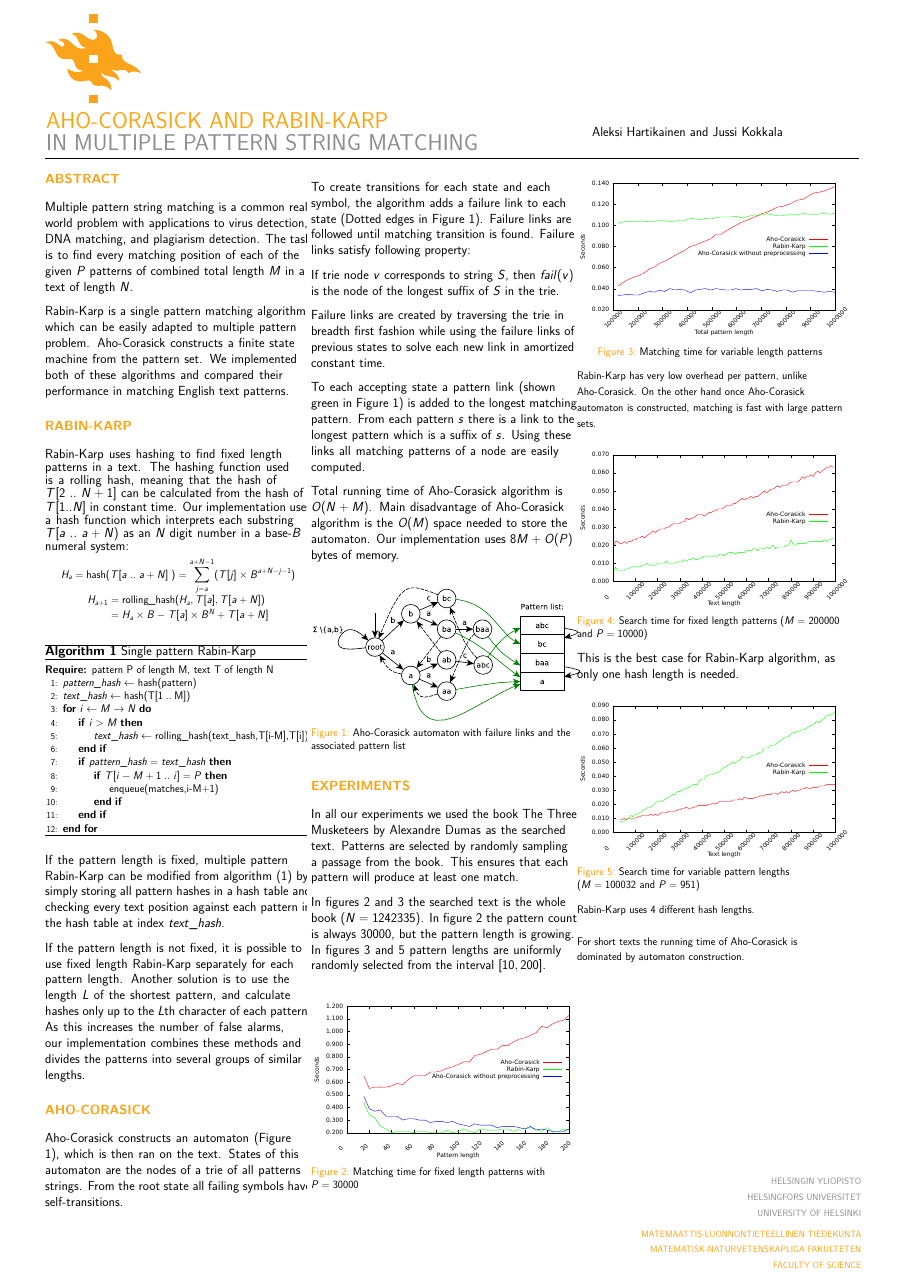
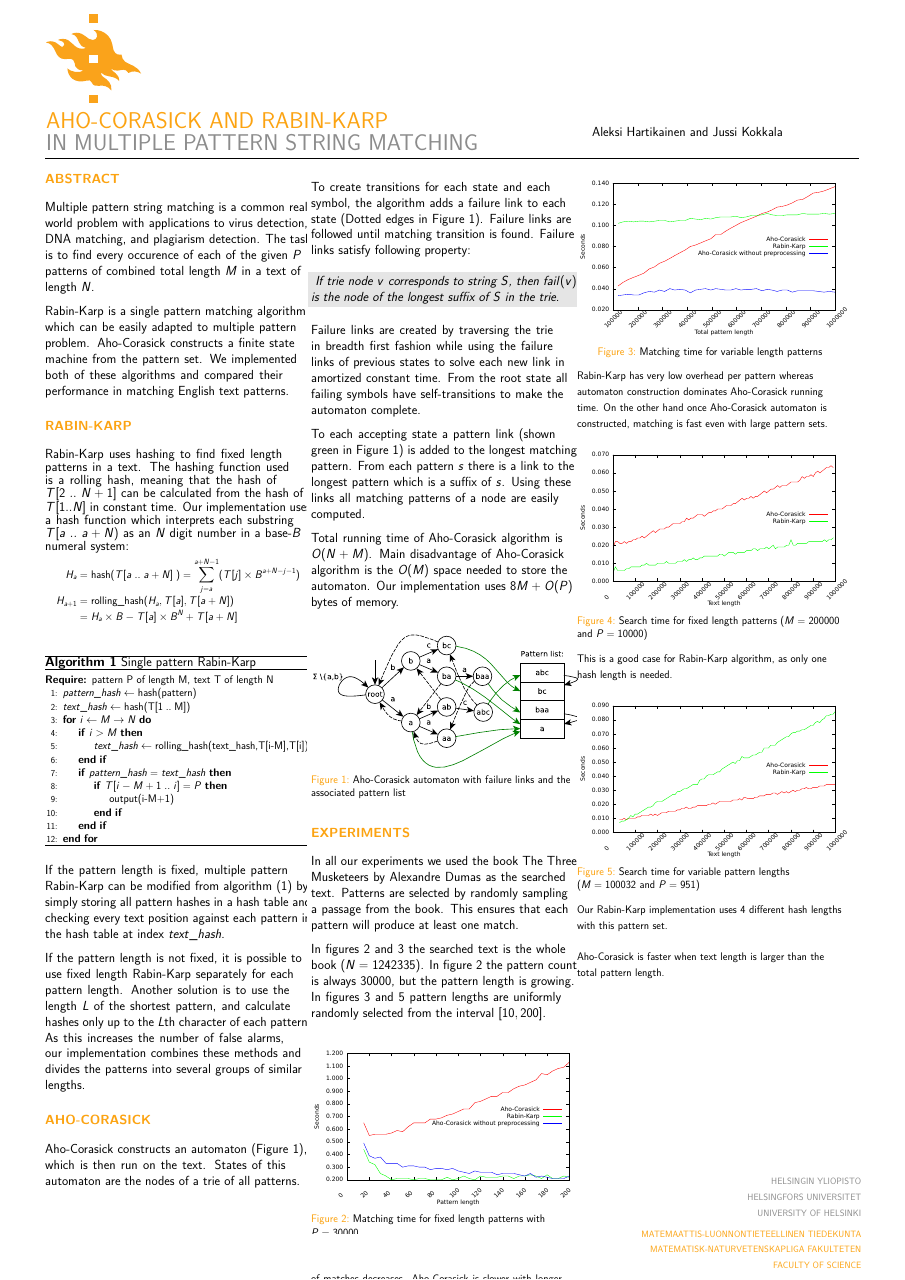
Before and after one commit to ahartik/string_processing_project, a LaTeX poster (hyposter/poster.tex): the whole page. Compiled offline with pdfLaTeX.

Commit message:
Small fixes

```diff
--- a/hyposter/poster.tex
+++ b/hyposter/poster.tex
@@ -8,14 +8,18 @@
 \usepackage{lmodern}
 \usepackage{exscale}
 \usepackage{amsmath,amsthm, amssymb, latexsym}
-%\usepackage{mdframed}
 %\usepackage{caption}
 \usepackage{algorithm}
+\usepackage{xcolor}
+\usepackage{framed}
 \usepackage{algpseudocode}
 \usepackage{chngcntr}
       % \counterwithout{figure}{chapter}
             \counterwithout{figure}{section}
 \usepackage[orientation=portrait,size=a0,scale=1.4]{beamerposter}
+
+\colorlet{shadecolor}{gray!20}
+
 \usetheme[mat, threecolumn]{HYposter}
 % Set up the title and author info
 \titlestart{Aho-Corasick and Rabin-Karp}
@@ -29,13 +33,15 @@
 \newcolumn
 
 \section{Abstract}
-Multiple pattern string matching is a common real world problem with applications to virus detection, DNA matching, and plagiarism detection. The task is to find every matching position of each of the given $P$ patterns of combined total length $M$ in a text of length $N$.
+Multiple pattern string matching is a common real world problem with applications to virus detection, DNA matching, and plagiarism detection. The task is to find every occurence of each of the given $P$ patterns of combined total length $M$ in a text of length $N$.
 
 Rabin-Karp is a single pattern matching algorithm which can be easily adapted to multiple pattern problem. Aho-Corasick constructs a finite state machine from the pattern set. We implemented both of these algorithms and compared their performance in matching English text patterns.
 
 \section{Rabin-Karp}
       Rabin-Karp uses hashing to find fixed length patterns in a text. The hashing function used is a rolling hash, meaning that the hash of $T[2\;..\;N+1]$ can be calculated from the hash of $T[1..N]$ in constant time. Our implementation uses a hash function which interprets each substring $T[a\;..\;a+N)$ as an $N$ digit number in a base-$B$ numeral system:
 \small
-\begin{equation*}
-H_a = \text{hash}(T[a\;..\;a+N]\;) = \sum_{j=a}^{a+N-1}(T[j] \times B^{a+N-j-1})
-\end{equation*}
+\begin{align*}
+H_a &= \text{hash}(T[a\;..\;a+N]\;) = \sum_{j=a}^{a+N-1}(T[j] \times B^{a+N-j-1}) \\
+H_{a+1} &= \text{rolling\_hash}(H_a, T[a], T[a+N])\\
+&= H_a \times B -  T[a] \times B^{N}  + T[a+N]
+\end{align*}
@@ -64,7 +63,7 @@ H_{a+1} = \text{rolling\_hash}(H_a, T[a], T[a+N])\\
     \EndIf
     \If{$pattern\_hash = text\_hash $}
         \If{$T[i-M+1\;..\;i] = P$}
-            \State $\text{enqueue(matches,i-M+1)}$
+            \State $\text{output(i-M+1)}$
         \EndIf
     \EndIf
 \EndFor
@@ -78,9 +77,8 @@ If the pattern length is not fixed, it is possible to use fixed length Rabin-Kar
 
 \section{Aho-Corasick}
 
-Aho-Corasick constructs an automaton (Figure \ref{fig:ac_machine}), which is then ran on the text.
-States of this automaton are the nodes of a trie of all patterns strings.
-From the root state all failing symbols have self-transitions.
+Aho-Corasick constructs an automaton (Figure~\ref{fig:ac_machine}), which is then run on the text.
+States of this automaton are the nodes of a trie of all patterns.
 \newcolumn
 \section{}
 \vspace{-19mm}
@@ -186,10 +200,14 @@ In figures \ref{fig:var_len} and \ref{fig:text_len_var} pattern lengths are unif
 \caption{Matching time for fixed length patterns with $P=30000$}
 \label{fig:fixed_len}
 %\caption*{
-%Rabin-Karp is faster with longer patterns because the number of matches decreases.
-%Aho-Corasick is slower with longer patterns due to automaton construction.
 %}
 \end{figure}
+
+\begin{small}
+\centering
+Rabin-Karp is faster with longer patterns because the number of matches decreases.
+Aho-Corasick is slower with longer patterns due to automaton construction.
+\end{small}
 \newcolumn
 
 \begin{figure}
@@ -199,10 +217,16 @@ In figures \ref{fig:var_len} and \ref{fig:text_len_var} pattern lengths are unif
 \label{fig:var_len}
 }
 \end{figure}
+
 \begin{small}
-Rabin-Karp has very low overhead per pattern, unlike Aho-Corasick.
+\centering
+{
+Rabin-Karp has very low overhead per pattern whereas
+automaton construction dominates
+Aho-Corasick running time.
 On the other hand once Aho-Corasick automaton is constructed,
-matching is fast with large pattern sets.
+matching is fast even with large pattern sets.
+}
 \end{small}
 
 
@@ -212,9 +236,13 @@ matching is fast with large pattern sets.
 \caption{
 Search time for fixed length patterns ($M = 200000$ and $P = 10000$)
 }
+
 \label{fig:text_len_fixed}
 \end{figure}
-This is the best case for Rabin-Karp algorithm, as only one hash length is needed.
+
+\begin{small}
+This is a good case for Rabin-Karp algorithm, as only one hash length is needed.
+\end{small}
 
 \begin{figure}
 \centering
@@ -225,10 +253,10 @@ Search time for variable pattern lengths ($M = 100032$ and $P = 951$)
 \label{fig:text_len_var}
 \end{figure}
 \begin{small}
-Rabin-Karp uses 4 different hash lengths.
+Our Rabin-Karp implementation uses 4 different hash lengths with this pattern set.
 \newline
 \newline
-For short texts the running time of Aho-Corasick is dominated by automaton construction.
+Aho-Corasick is faster when text length is larger than the total pattern length.
 \end{small}
 
 %\section{Other algorithms}
```
Also changed, not shown: hyposter/poster.tex (27 more changed lines).
